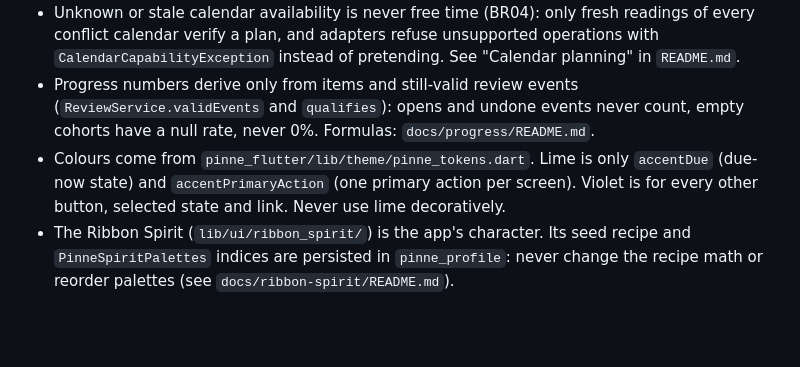
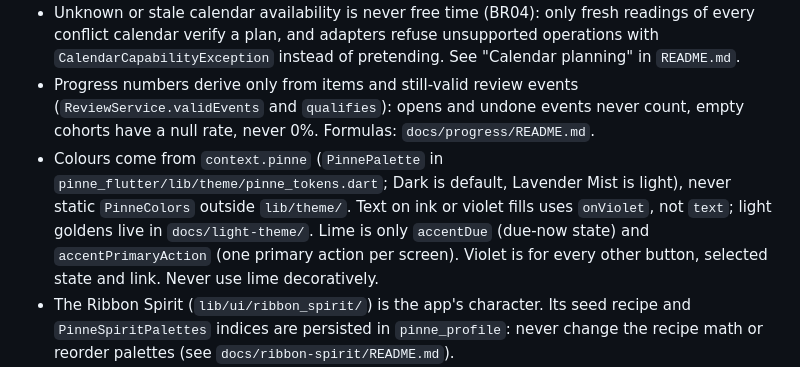
Before and after one commit to MI-TECHDLIN/pinne, a Markdown page: AGENTS.md, the part around the change. Rendered like a GitHub page; blank space fills up the shorter version.

Commit message:
docs: note theme-aware colour rule in AGENTS.md

```diff
--- a/AGENTS.md
+++ b/AGENTS.md
@@ -22,7 +22,7 @@ behavior are in `docs/ai.md`. Run steps and commands are in `README.md`.
 - Relations between owned rows must check that both ends share the owner.
 - Unknown or stale calendar availability is never free time (BR04): only fresh readings of every conflict calendar verify a plan, and adapters refuse unsupported operations with `CalendarCapabilityException` instead of pretending. See "Calendar planning" in `README.md`.
 - Progress numbers derive only from items and still-valid review events (`ReviewService.validEvents` and `qualifies`): opens and undone events never count, empty cohorts have a null rate, never 0%. Formulas: `docs/progress/README.md`.
-- Colours come from `pinne_flutter/lib/theme/pinne_tokens.dart`. Lime is only `accentDue` (due-now state) and `accentPrimaryAction` (one primary action per screen). Violet is for every other button, selected state and link. Never use lime decoratively.
+- Colours come from `context.pinne` (`PinnePalette` in `pinne_flutter/lib/theme/pinne_tokens.dart`; Dark is default, Lavender Mist is light), never static `PinneColors` outside `lib/theme/`. Text on ink or violet fills uses `onViolet`, not `text`; light goldens live in `docs/light-theme/`. Lime is only `accentDue` (due-now state) and `accentPrimaryAction` (one primary action per screen). Violet is for every other button, selected state and link. Never use lime decoratively.
 - The Ribbon Spirit (`lib/ui/ribbon_spirit/`) is the app's character. Its seed recipe and `PinneSpiritPalettes` indices are persisted in `pinne_profile`: never change the recipe math or reorder palettes (see `docs/ribbon-spirit/README.md`).
 - Widgets gate animation on `reduceMotionOf(context)` (`lib/ui/motion.dart`; `reduceMotionProvider` is only for code without a context). It follows the OS reduce-motion flags unless the user overrides it in Settings.
 - Secrets live only in git-ignored `pinne_server/config/passwords.yaml` and `pinne_server/.env`. Templates: `config/passwords.yaml.example` and `tool/setup_dev_secrets.sh`.
```
